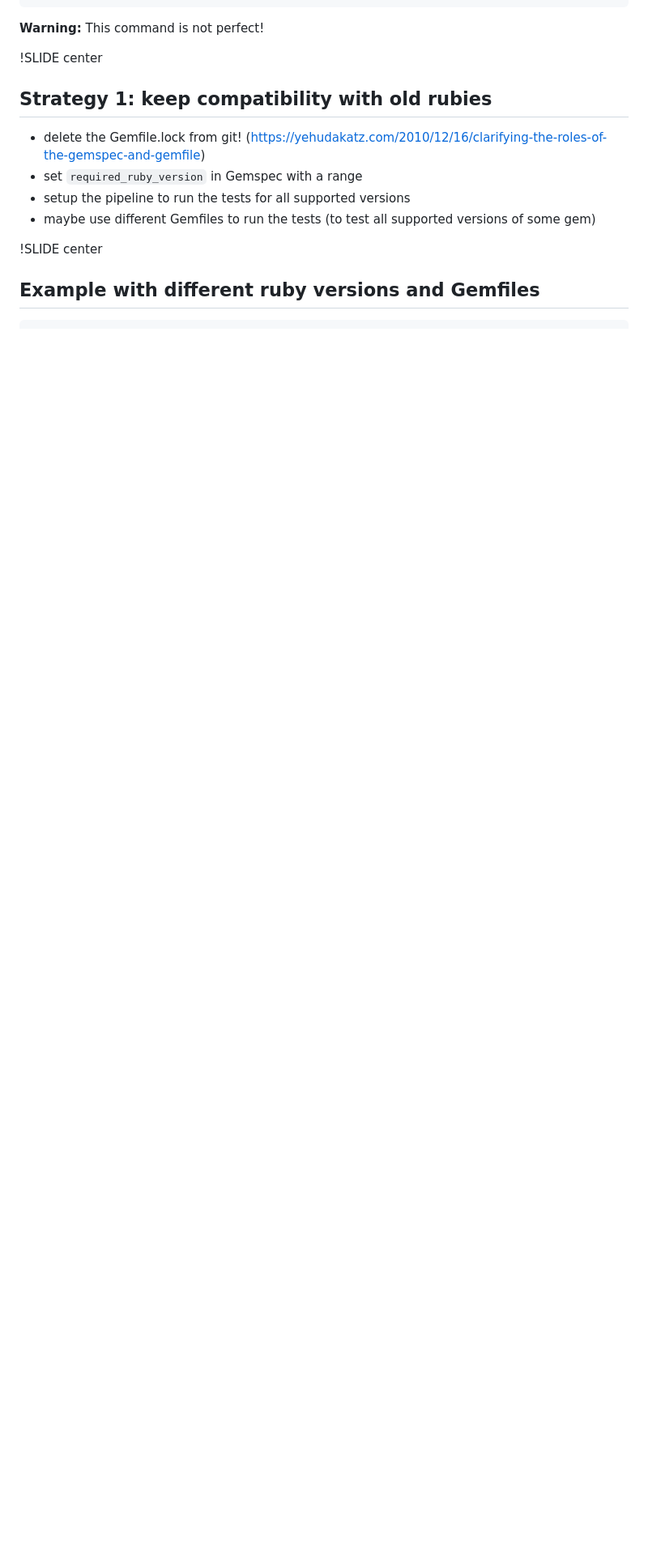
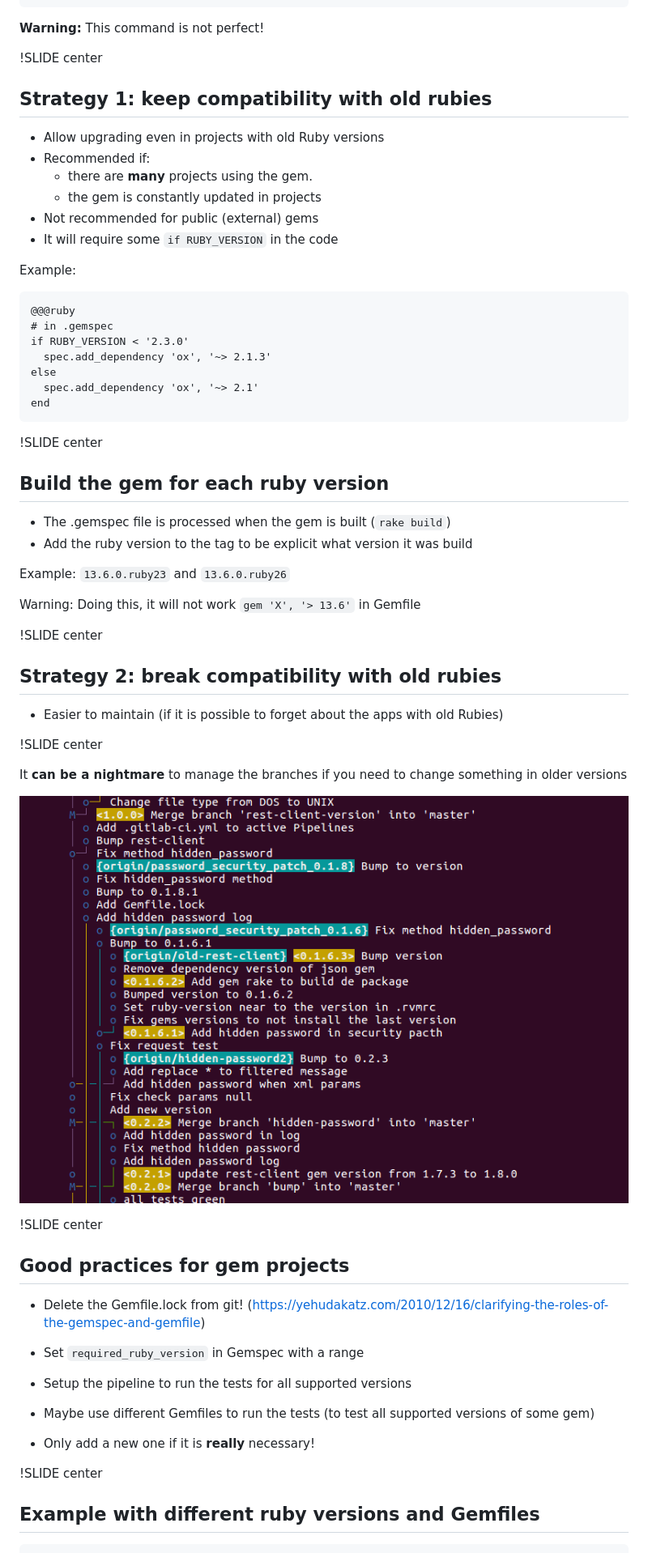
Before and after one commit to fabioperrella/good-practices-upgrading-ruby-version, a Markdown page: intro/slide01.md, the part around the change printed below. Shown: that part at 81% size. Rendered like a GitHub page; pictures changed too: _images/nightmare.png (added); blank space fills up the shorter version.

```diff
--- a/intro/slide01.md
+++ b/intro/slide01.md
@@ -286,10 +362,59 @@ in a app with of Ruby
 
 ## Strategy 1: keep compatibility with old rubies
 
-- delete the Gemfile.lock from git! (https://yehudakatz.com/2010/12/16/clarifying-the-roles-of-the-gemspec-and-gemfile)
-- set `required_ruby_version` in Gemspec with a range
-- setup the pipeline to run the tests for all supported versions
-- maybe use different Gemfiles to run the tests (to test all supported versions of some gem)
+* Allow upgrading even in projects with old Ruby versions
+* Recommended if:
+    + there are **many** projects using the gem.
+    + the gem is constantly updated in projects
+* Not recommended for public (external) gems
+* It will require some `if RUBY_VERSION` in the code
+
+Example:
+
+    @@@ruby
+    # in .gemspec
+    if RUBY_VERSION < '2.3.0'
+      spec.add_dependency 'ox', '~> 2.1.3'
+    else
+      spec.add_dependency 'ox', '~> 2.1'
+    end
+
+!SLIDE center
+
+## Build the gem for each ruby version
+
+* The .gemspec file is processed when the gem is built (`rake build`)
+* Add the ruby version to the tag to be explicit what version it was build
+
+Example: `13.6.0.ruby23` and `13.6.0.ruby26`
+
+Warning: Doing this, it will not work `gem 'X', '> 13.6'` in Gemfile
+
+!SLIDE center
+
+## Strategy 2: break compatibility with old rubies
+
+* Easier to maintain (if it is possible to forget about the apps with old Rubies)
+
+!SLIDE center
+
+It **can be a nightmare** to manage the branches if you need to change something in older versions
+
+![](../_images/nightmare.png)
+
+!SLIDE center
+
+## Good practices for gem projects
+
+* Delete the Gemfile.lock from git! (https://yehudakatz.com/2010/12/16/clarifying-the-roles-of-the-gemspec-and-gemfile)
+
+* Set `required_ruby_version` in Gemspec with a range
+
+* Setup the pipeline to run the tests for all supported versions
+
+* Maybe use different Gemfiles to run the tests (to test all supported versions of some gem)
+
+* Only add a new one if it is **really** necessary!
 
 !SLIDE center
 
```
Also changed, not shown: other parts of intro/slide01.md (+198 -121 lines), _images/bug_rails.png (added), _images/gabriel.jpg (added).
